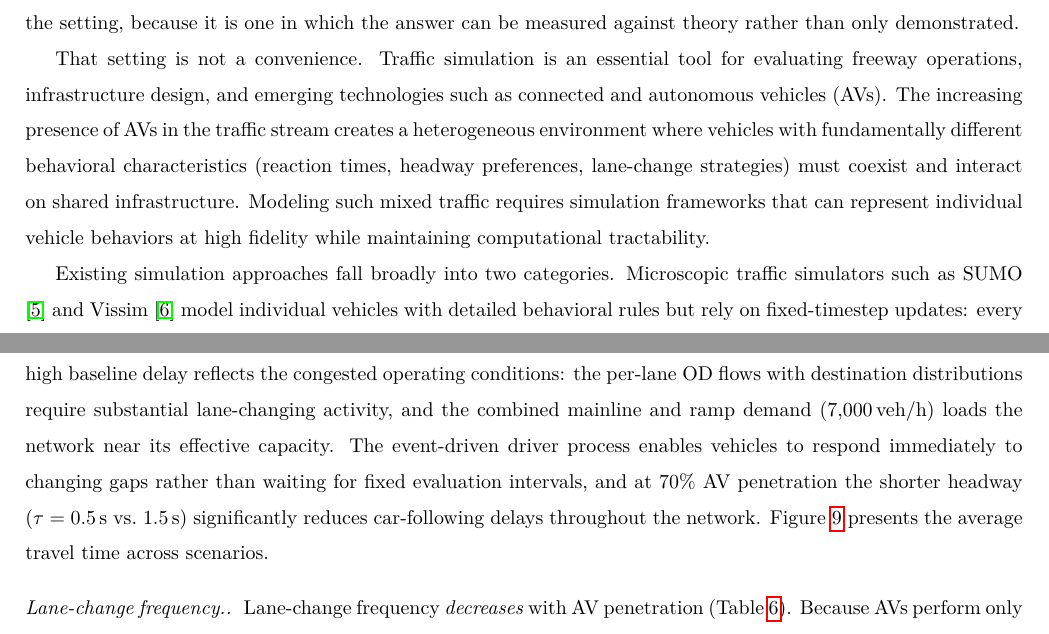
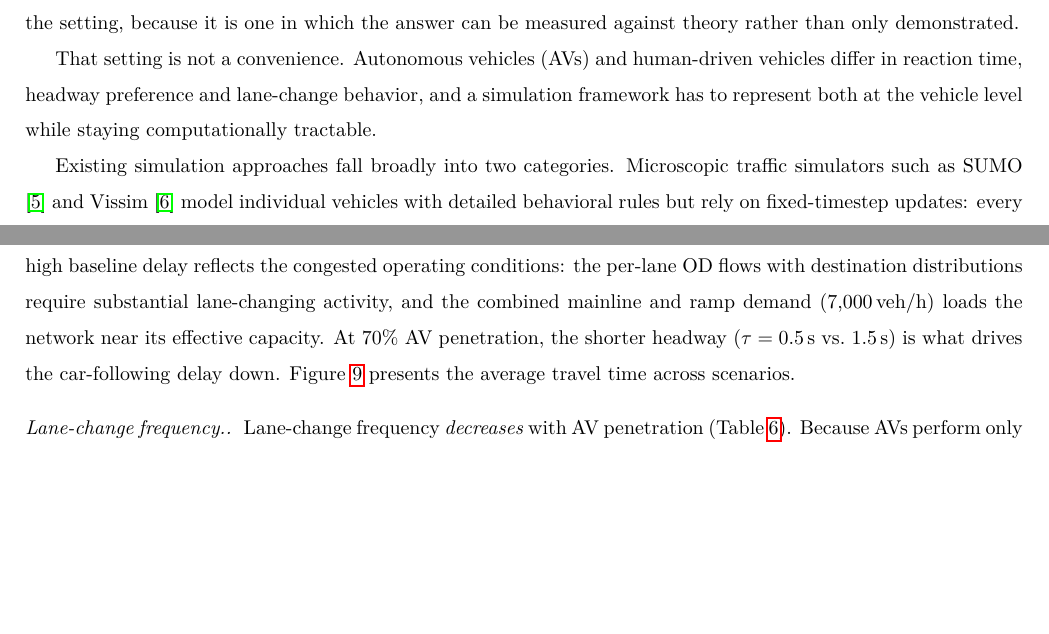
Before and after one commit to kdemirtas/paper-odca-des, a LaTeX paper (paper/paper-odca-des_smpt.tex): two parts of pages 2 and 30 of 46, joined at a grey line, cut so that both start at the same text, the shorter picture padded with empty space. Compiled offline with pdfLaTeX.

Commit message:
Apply the four accepted humanizer findings (F01-F04) and rebuild both PDFs
F01 Introduction: one sentence replaces the generic traffic-simulation opening.
F02 Discussion, Delay: the headway sentence without the event-driven claim.
F03, F04 lane-change paragraph: the two human-driver analogies removed.
Accepted by Kerem 2026-10-12 (review/self/humanizer_report_05.md in the notes repo).

Co-Authored-By: Claude Opus 5.5 <noreply@anthropic.com>

```diff
--- a/paper/paper-odca-des_smpt.tex
+++ b/paper/paper-odca-des_smpt.tex
@@ -63,7 +63,7 @@ car following \sep lane changing \sep autonomous vehicles \sep mixed traffic
 
 A spatially explicit simulation model has to decide where behaviour lives. In a cellular automaton the lattice is active: every cell holds a state and a transition rule, and a moving object is a pattern of states that the rules propagate from cell to cell. The discrete-event formalisms built on that structure keep the same assignment. In Cell-DEVS \citep{wainer2001timed,wainer2014cellular}, and in its traffic applications \citep{davidson2000specifying,wainer2006atlas}, each cell is an atomic DEVS model with its own transition functions, and moving to an event-driven engine buys asynchrony without changing which entity carries the behaviour. This paper inverts that assignment, makes the moving object the process and the cell a passive resource, and reports what the inversion costs and what it buys. Freeway traffic with mixed autonomous and human-driven vehicles is the setting, because it is one in which the answer can be measured against theory rather than only demonstrated.
 
-That setting is not a convenience. Traffic simulation is an essential tool for evaluating freeway operations, infrastructure design, and emerging technologies such as connected and autonomous vehicles (AVs). The increasing presence of AVs in the traffic stream creates a heterogeneous environment where vehicles with fundamentally different behavioral characteristics (reaction times, headway preferences, lane-change strategies) must coexist and interact on shared infrastructure. Modeling such mixed traffic requires simulation frameworks that can represent individual vehicle behaviors at high fidelity while maintaining computational tractability.
+That setting is not a convenience. Autonomous vehicles (AVs) and human-driven vehicles differ in reaction time, headway preference and lane-change behavior, and a simulation framework has to represent both at the vehicle level while staying computationally tractable.
 
 Existing simulation approaches fall broadly into two categories. Microscopic traffic simulators such as SUMO \citep{lopez2018microscopic} and Vissim \citep{fellendorf2010microscopic} model individual vehicles with detailed behavioral rules but rely on fixed-timestep updates: every vehicle is evaluated at every timestep (typically 0.1--1.0\,s) regardless of whether any meaningful interaction has occurred. This synchronous update scheme introduces computational redundancy, particularly in free-flow regions where vehicles travel independently. Cellular automata (CA) models, introduced by \citet{nagel1992cellular}, offer a computationally efficient alternative through discretized space and simple local update rules. However, classical CA models also employ synchronous parallel updates and restrict vehicle speeds to integer values (cells per timestep), producing artificial speed plateaus and unrealistic fundamental diagrams \citep{maerivoet2005cellular}.
 
@@ -1091,7 +1091,7 @@ The simulation results confirm the expected trends from the analytical capacity
 
 \paragraph{Throughput.} Network throughput increases with AV penetration, from $5{,}885 \pm 24$\,veh/h at $\alpha = 0\%$ to $6{,}983 \pm 35$\,veh/h at $\alpha = 70\%$, an 18.7\% improvement, and the confidence intervals are tight (coefficient of variation 0.8--1.1\%), so 20 replications resolve the differences comfortably. Most of the gain is already realised at 30\% AV ($6{,}689 \pm 25$, that is 13.7\%), and the last two scenarios are 0.2\% apart. The reason is that the network runs out of demand before it runs out of capacity: mainline and ramps offer 7{,}000\,veh/h, so $6{,}983$\,veh/h at $\alpha = 70\%$ is 99.8\% of everything that asks to enter. The all-HDV baseline, by contrast, serves 84.1\% of the offered demand and holds the rest back in the origin queues. The last three rows of Table~\ref{tab:results_mixed} show that queue directly: an S1 vehicle waits $89.7 \pm 8.3$\,s at its origin and $659 \pm 44$ vehicles per run never get on, against $0.6$\,s and one vehicle at 70\% AV. Mean cells held rises from 4.2 in S1 to 5.4 in S3 and falls back to 4.9 in S4: the faster the stream, the more cells a vehicle's delayed releases lock behind it, until the AV's shorter $\tau$ takes them back. The measured improvement is therefore a lower bound on the capacity effect: the theoretical 71\% capacity increase (Table~\ref{tab:theoretical_capacity}) cannot show up in a throughput figure that the demand caps. Where the extra capacity does show up is in delay, which keeps falling after throughput has saturated. Figure~\ref{fig:throughput_bar} visualizes the throughput trend with 95\% confidence intervals.
 
-\paragraph{Delay.} Average delay drops from $214.6 \pm 4.8$\,s to $8.6 \pm 0.3$\,s as AV penetration increases from 0\% to 70\%, a 96\% reduction, and the share of vehicles delayed by more than 20\,s falls from essentially all of them (99.8\%) to 5.9\%. The high baseline delay reflects the congested operating conditions: the per-lane OD flows with destination distributions require substantial lane-changing activity, and the combined mainline and ramp demand (7{,}000\,veh/h) loads the network near its effective capacity. The event-driven driver process enables vehicles to respond immediately to changing gaps rather than waiting for fixed evaluation intervals, and at 70\% AV penetration the shorter headway ($\tau = 0.5$\,s vs.\ 1.5\,s) significantly reduces car-following delays throughout the network. Figure~\ref{fig:travel_time} presents the average travel time across scenarios.
+\paragraph{Delay.} Average delay drops from $214.6 \pm 4.8$\,s to $8.6 \pm 0.3$\,s as AV penetration increases from 0\% to 70\%, a 96\% reduction, and the share of vehicles delayed by more than 20\,s falls from essentially all of them (99.8\%) to 5.9\%. The high baseline delay reflects the congested operating conditions: the per-lane OD flows with destination distributions require substantial lane-changing activity, and the combined mainline and ramp demand (7{,}000\,veh/h) loads the network near its effective capacity. At 70\% AV penetration, the shorter headway ($\tau = 0.5$\,s vs.\ 1.5\,s) is what drives the car-following delay down. Figure~\ref{fig:travel_time} presents the average travel time across scenarios.
 
 \paragraph{Lane-change frequency.} Lane-change frequency \emph{decreases} with AV penetration (Table~\ref{tab:results_mixed}). Because AVs perform only mandatory lane changes, increasing AV penetration eliminates discretionary lane-change friction. The remaining lane changes are driven entirely by route requirements (off-ramp exits), and AVs' shorter headways ($\tau = 0.5$\,s) create more available gaps for these mandatory maneuvers, reducing queuing behind slower vehicles in the target lane.
 
```
Also changed, not shown: paper/paper-odca-des_smpt.tex (2 more changed lines), 2 other files.
